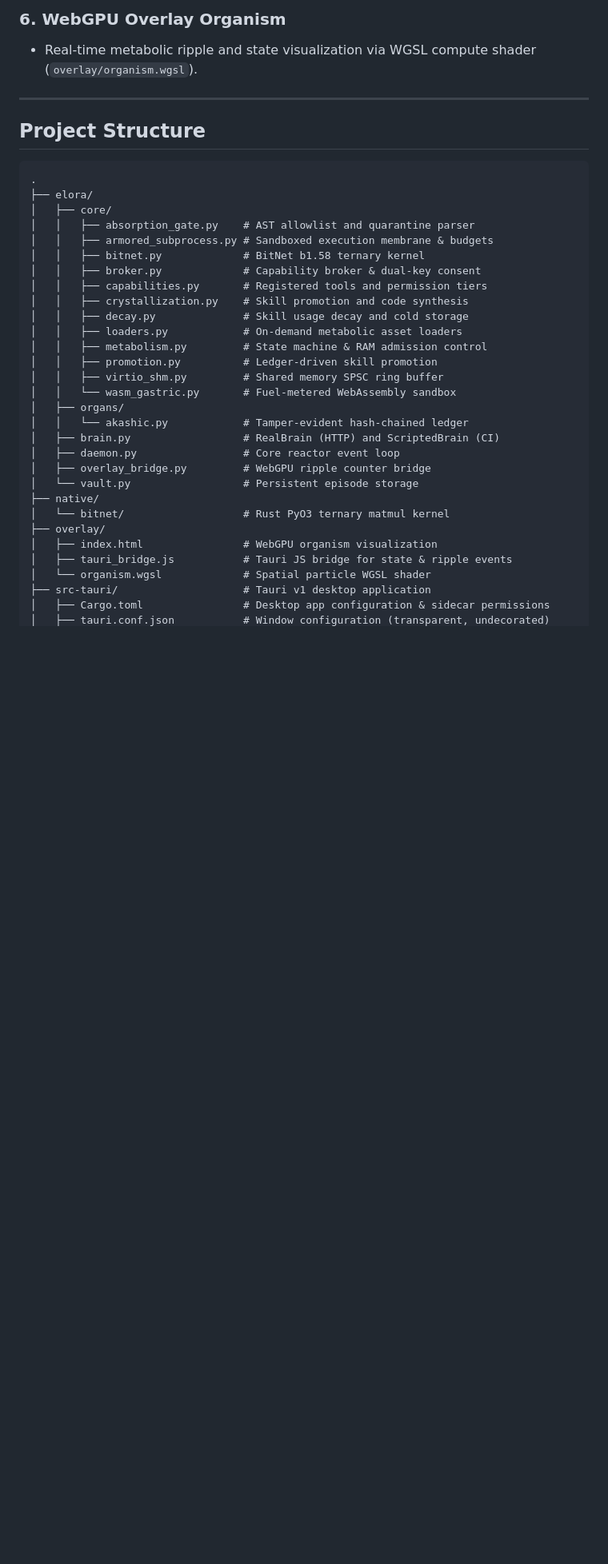
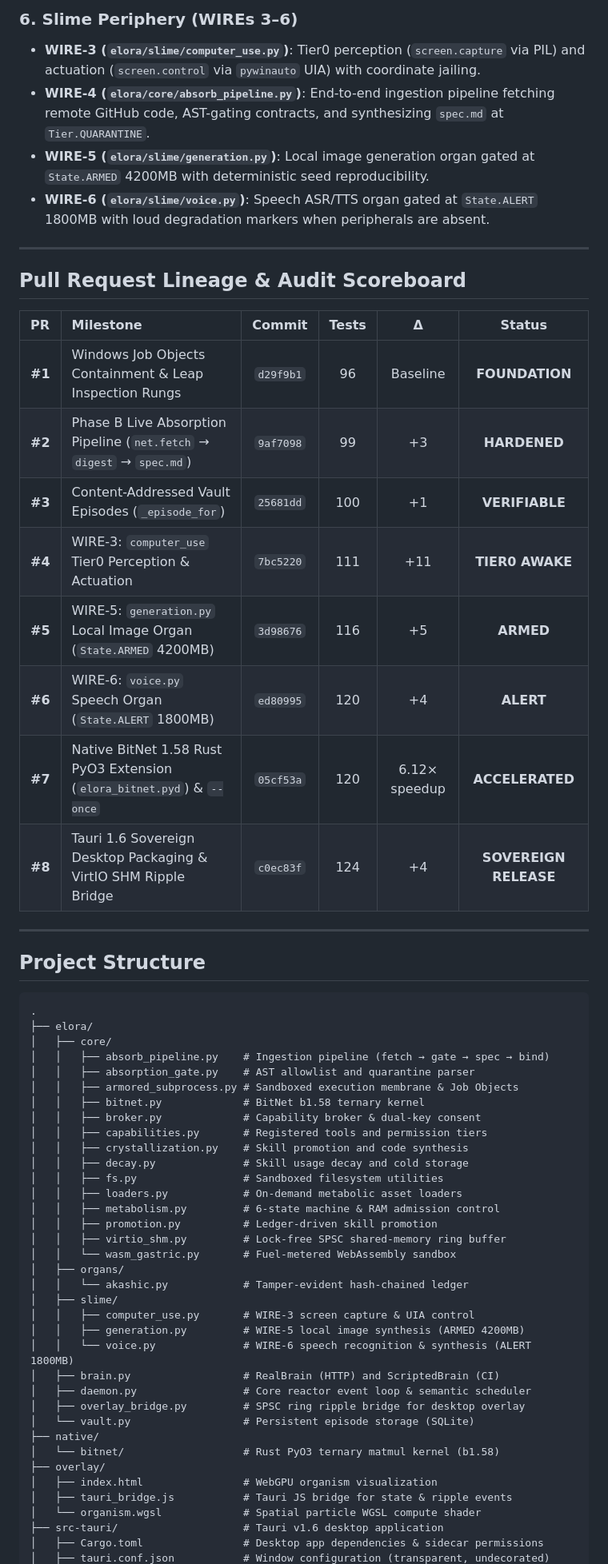
Before and after one commit to XXHimanshuXX/ELORA-WORKSPACE, a Markdown page: README.md, the part around one of its changes. Shown at 80% size. GitHub-like rendering; blank space fills up the shorter version.

```diff
--- a/README.md
+++ b/README.md
@@ -40,6 +52,24 @@ ELORA is a sovereign agentic operating system designed to run continuously on co
 
-### 6. WebGPU Overlay Organism
-- Real-time metabolic ripple and state visualization via WGSL compute shader (`overlay/organism.wgsl`).
+### 6. Slime Periphery (WIREs 3–6)
+- **WIRE-3 (`elora/slime/computer_use.py`)**: Tier0 perception (`screen.capture` via PIL) and actuation (`screen.control` via `pywinauto` UIA) with coordinate jailing.
+- **WIRE-4 (`elora/core/absorb_pipeline.py`)**: End-to-end ingestion pipeline fetching remote GitHub code, AST-gating contracts, and synthesizing `spec.md` at `Tier.QUARANTINE`.
+- **WIRE-5 (`elora/slime/generation.py`)**: Local image generation organ gated at `State.ARMED` 4200MB with deterministic seed reproducibility.
+- **WIRE-6 (`elora/slime/voice.py`)**: Speech ASR/TTS organ gated at `State.ALERT` 1800MB with loud degradation markers when peripherals are absent.
+
+---
+
+## Pull Request Lineage & Audit Scoreboard
+
+| PR | Milestone | Commit | Tests | Δ | Status |
+|:---|:---|:---:|:---:|:---:|:---:|
+| **#1** | Windows Job Objects Containment & Leap Inspection Rungs | `d29f9b1` | 96 | Baseline | **FOUNDATION** |
+| **#2** | Phase B Live Absorption Pipeline (`net.fetch` → `digest` → `spec.md`) | `9af7098` | 99 | +3 | **HARDENED** |
+| **#3** | Content-Addressed Vault Episodes (`_episode_for`) | `25681dd` | 100 | +1 | **VERIFIABLE** |
+| **#4** | WIRE-3: `computer_use` Tier0 Perception & Actuation | `7bc5220` | 111 | +11 | **TIER0 AWAKE** |
+| **#5** | WIRE-5: `generation.py` Local Image Organ (`State.ARMED` 4200MB) | `3d98676` | 116 | +5 | **ARMED** |
+| **#6** | WIRE-6: `voice.py` Speech Organ (`State.ALERT` 1800MB) | `ed80995` | 120 | +4 | **ALERT** |
+| **#7** | Native BitNet 1.58 Rust PyO3 Extension (`elora_bitnet.pyd`) & `--once` | `05cf53a` | 120 | 6.12× speedup | **ACCELERATED** |
+| **#8** | Tauri 1.6 Sovereign Desktop Packaging & VirtIO SHM Ripple Bridge | `c0ec83f` | 124 | +4 | **SOVEREIGN RELEASE** |
 
 ---
 
@@ -49,30 +79,36 @@ ELORA is a sovereign agentic operating system designed to run continuously on co
 .
 ├── elora/
 │   ├── core/
+│   │   ├── absorb_pipeline.py    # Ingestion pipeline (fetch → gate → spec → bind)
 │   │   ├── absorption_gate.py    # AST allowlist and quarantine parser
-│   │   ├── armored_subprocess.py # Sandboxed execution membrane & budgets
+│   │   ├── armored_subprocess.py # Sandboxed execution membrane & Job Objects
 │   │   ├── bitnet.py             # BitNet b1.58 ternary kernel
 │   │   ├── broker.py             # Capability broker & dual-key consent
 │   │   ├── capabilities.py       # Registered tools and permission tiers
 │   │   ├── crystallization.py    # Skill promotion and code synthesis
 │   │   ├── decay.py              # Skill usage decay and cold storage
+│   │   ├── fs.py                 # Sandboxed filesystem utilities
 │   │   ├── loaders.py            # On-demand metabolic asset loaders
-│   │   ├── metabolism.py         # State machine & RAM admission control
+│   │   ├── metabolism.py         # 6-state machine & RAM admission control
 │   │   ├── promotion.py          # Ledger-driven skill promotion
-│   │   ├── virtio_shm.py         # Shared memory SPSC ring buffer
+│   │   ├── virtio_shm.py         # Lock-free SPSC shared-memory ring buffer
 │   │   └── wasm_gastric.py       # Fuel-metered WebAssembly sandbox
 │   ├── organs/
 │   │   └── akashic.py            # Tamper-evident hash-chained ledger
+│   ├── slime/
+│   │   ├── computer_use.py       # WIRE-3 screen capture & UIA control
+│   │   ├── generation.py         # WIRE-5 local image synthesis (ARMED 4200MB)
+│   │   └── voice.py              # WIRE-6 speech recognition & synthesis (ALERT 1800MB)
 │   ├── brain.py                  # RealBrain (HTTP) and ScriptedBrain (CI)
-│   ├── daemon.py                 # Core reactor event loop
-│   ├── overlay_bridge.py         # WebGPU ripple counter bridge
-│   └── vault.py                  # Persistent episode storage
+│   ├── daemon.py                 # Core reactor event loop & semantic scheduler
+│   ├── overlay_bridge.py         # SPSC ring ripple bridge for desktop overlay
+│   └── vault.py                  # Persistent episode storage (SQLite)
 ├── native/
-│   └── bitnet/                   # Rust PyO3 ternary matmul kernel
+│   └── bitnet/                   # Rust PyO3 ternary matmul kernel (b1.58)
 ├── overlay/
 │   ├── index.html                # WebGPU organism visualization
 │   ├── tauri_bridge.js           # Tauri JS bridge for state & ripple events
-│   └── organism.wgsl             # Spatial particle WGSL shader
-├── src-tauri/                    # Tauri v1 desktop application
-│   ├── Cargo.toml                # Desktop app configuration & sidecar permissions
+│   └── organism.wgsl             # Spatial particle WGSL compute shader
+├── src-tauri/                    # Tauri v1.6 desktop application
+│   ├── Cargo.toml                # Desktop app dependencies & sidecar permissions
 │   ├── tauri.conf.json           # Window configuration (transparent, undecorated)
```
Also changed, not shown: other parts of README.md (+53 -35 lines).
